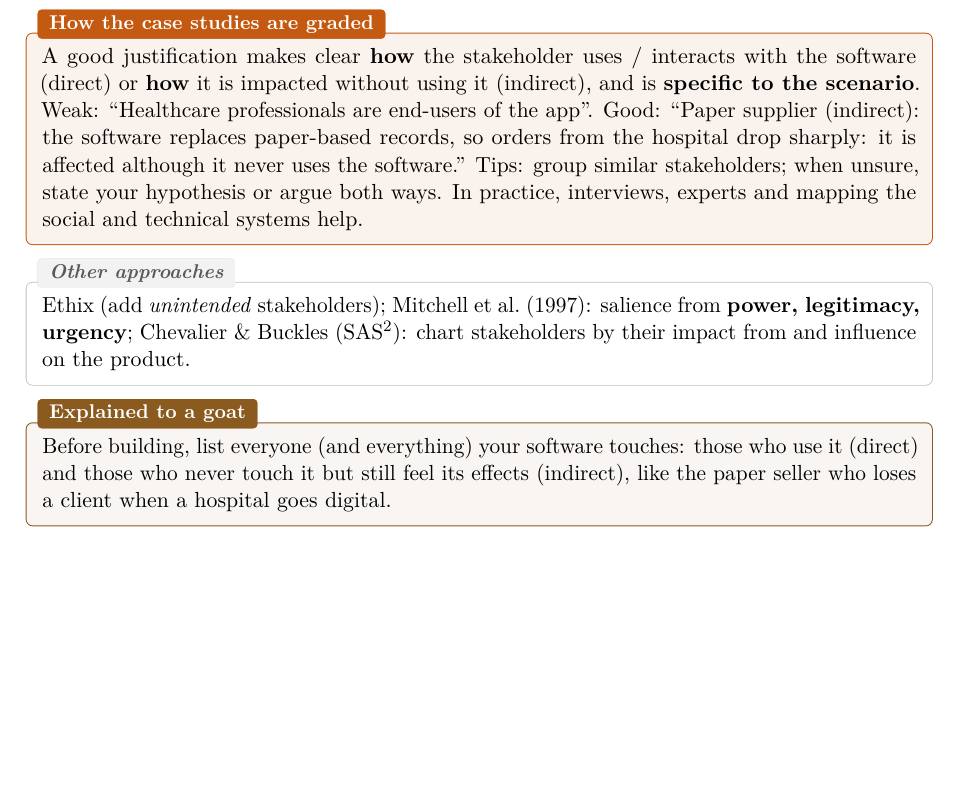
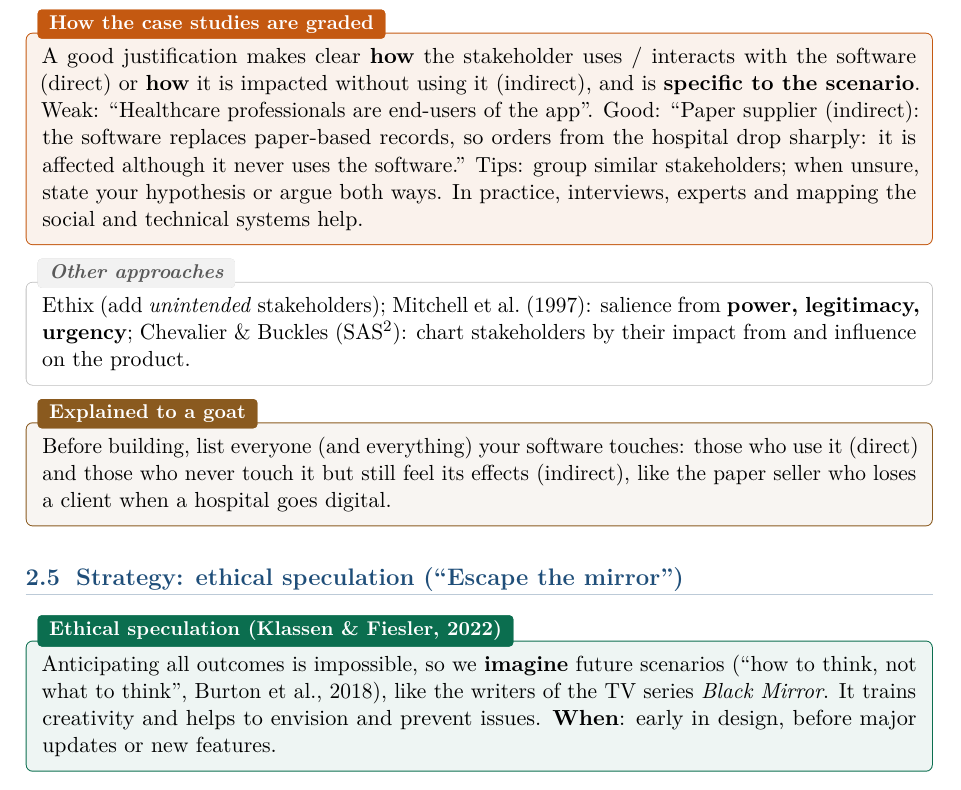
Before and after one commit to AlphaXT38G/notes_ba5, a LaTeX thesis (respsoft/course.tex): part of page 11 of 11, cut so that both start at the same text, the shorter picture padded with empty space. Compiled offline with pdfLaTeX.

Commit message:
feat(respsoft): add the ethical speculation definition
Co-Authored-By: Claude Opus 5.5 <noreply@anthropic.com>

```diff
--- a/respsoft/course.tex
+++ b/respsoft/course.tex
@@ -464,4 +464,14 @@ Before building, list everyone (and everything) your software touches: those who
 seller who loses a client when a hospital goes digital.
 \end{goatbox}
 
+
+\section{Strategy: ethical speculation (``Escape the mirror'')}
+
+\begin{defnbox}[title={Ethical speculation (Klassen \& Fiesler, 2022)}]
+Anticipating all outcomes is impossible, so we \textbf{imagine} future scenarios
+(``how to think, not what to think'', Burton et al., 2018), like the writers of the TV series
+\emph{Black Mirror}. It trains creativity and helps to envision and prevent issues.
+\textbf{When}: early in design, before major updates or new features.
+\end{defnbox}
+
 \end{document}
```
